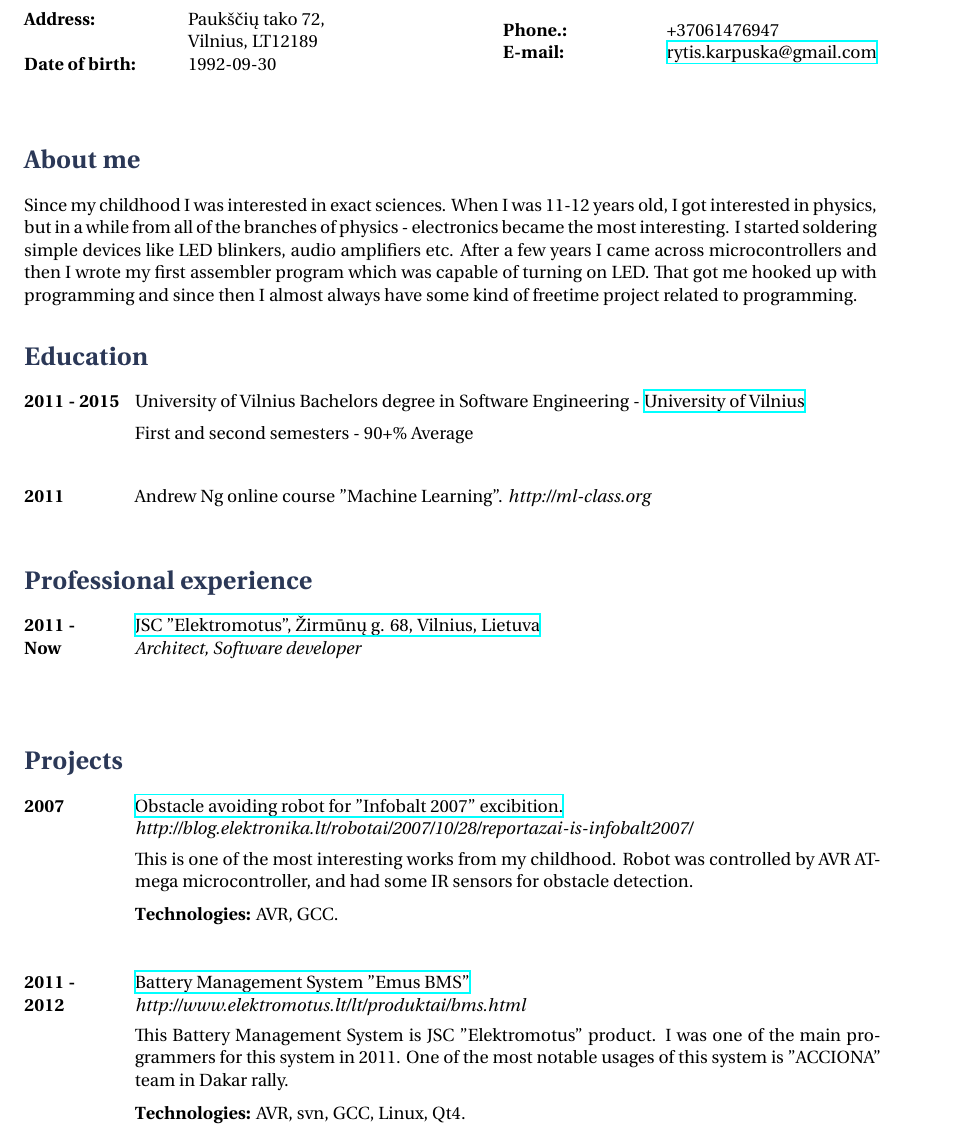
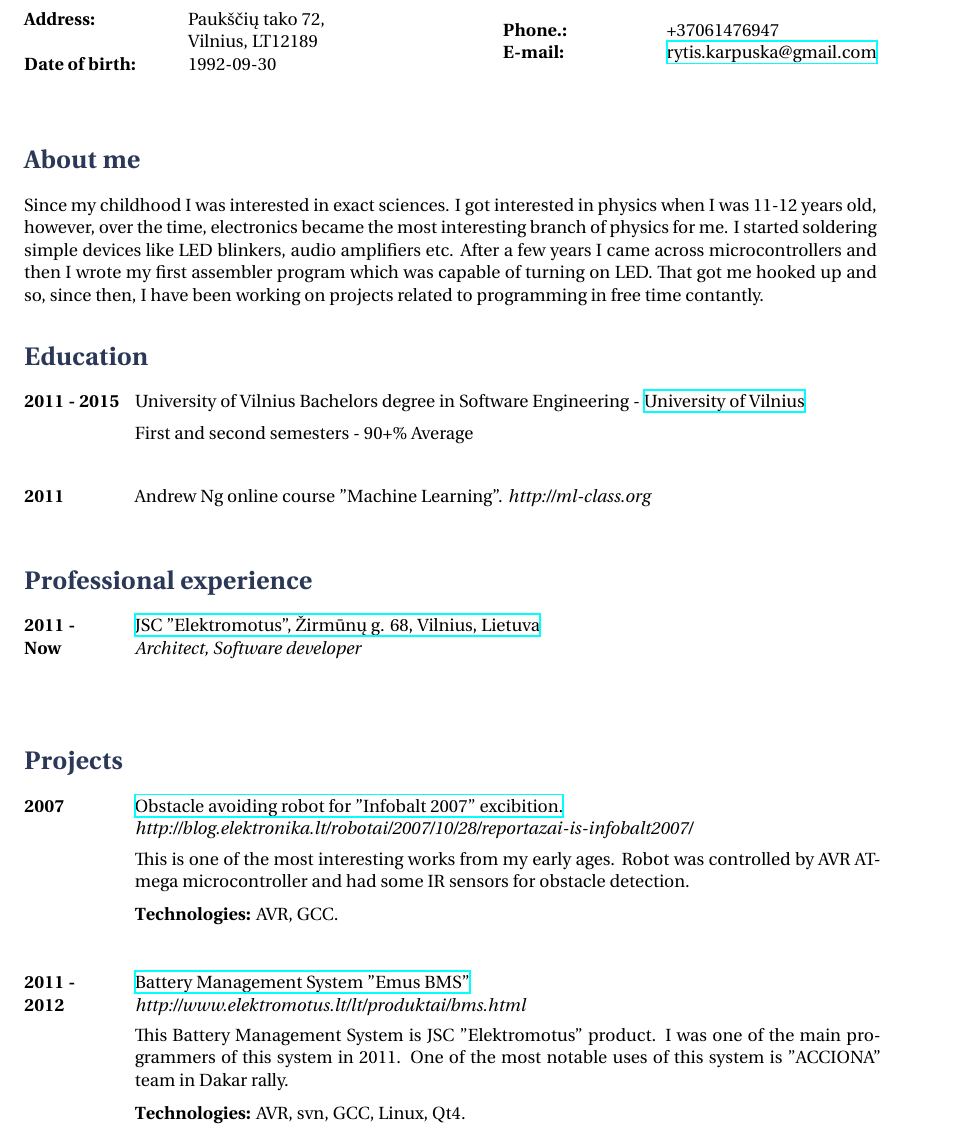
Before and after one commit to Jauler/CV, a LaTeX CV (cv-en.tex): part of page 1 of 2, cut so that both start at the same text. Compiled offline with XeLaTeX.

Commit message:
reviewing grammar and similar stuff

```diff
--- a/cv-en.tex
+++ b/cv-en.tex
@@ -32,10 +32,10 @@
 \section{About me}
 
 Since my childhood I was interested in exact sciences.
-When I was 11-12 years old, I got interested in physics, but in a while from all of the branches of physics - electronics became the most interesting.
+I got interested  in physics when I was 11-12 years old, however, over the time, electronics became the most interesting branch of physics for me.
 I started soldering simple devices like LED blinkers, audio amplifiers etc.
 After a few years I came across microcontrollers and then I wrote my first assembler program which was capable of turning on LED.
-That got me hooked up with programming and since then I almost always have some kind of freetime project related to programming.
+That got me hooked up and so, since then, I have been working on projects related to programming in free time contantly.
 
 \section{Education}
 
@@ -68,8 +68,8 @@ That got me hooked up with programming and since then I almost always have some
 {Obstacle avoiding robot for "Infobalt 2007" excibition.}
 {http://blog.elektronika.lt/robotai/2007/10/28/reportazai-is-infobalt2007/}
 {http://blog.elektronika.lt/robotai/2007/10/28/reportazai-is-infobalt2007/}
-{This is one of the most interesting works from my childhood.
-Robot was controlled by AVR ATmega microcontroller, and had some IR sensors for obstacle detection. \\
+{This is one of the most interesting works from my early ages.
+Robot was controlled by AVR ATmega microcontroller and had some IR sensors for obstacle detection. \\
 \rule{0mm}{5mm}\textbf{Technologies:} AVR, GCC.}
 
 
@@ -80,8 +80,8 @@ Robot was controlled by AVR ATmega microcontroller, and had some IR sensors for
 {http://www.elektromotus.lt/lt/produktai/bms.html}
 {
 This Battery Management System is JSC "Elektromotus" product.
-I was one of the main programmers for this system in 2011.
-One of the most notable usages of this system is "ACCIONA" team in Dakar rally.\\
+I was one of the main programmers of this system in 2011.
+One of the most notable uses of this system is "ACCIONA" team in Dakar rally.\\
 \rule{0mm}{5mm}\textbf{Technologies:} AVR, svn, GCC, Linux, Qt4.}
 
 \job
```
Also changed, not shown: cv-en.tex (2 more changed lines).
